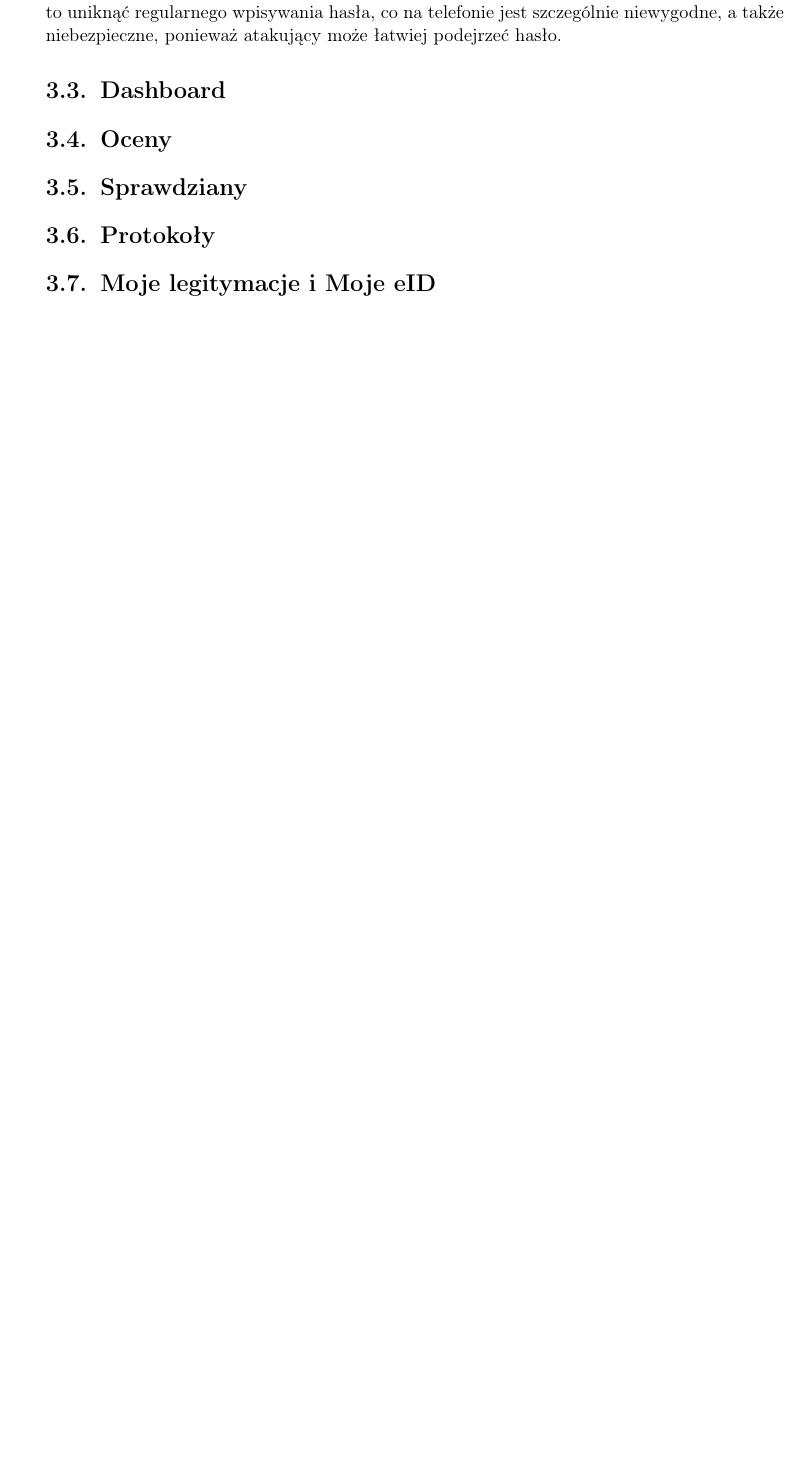
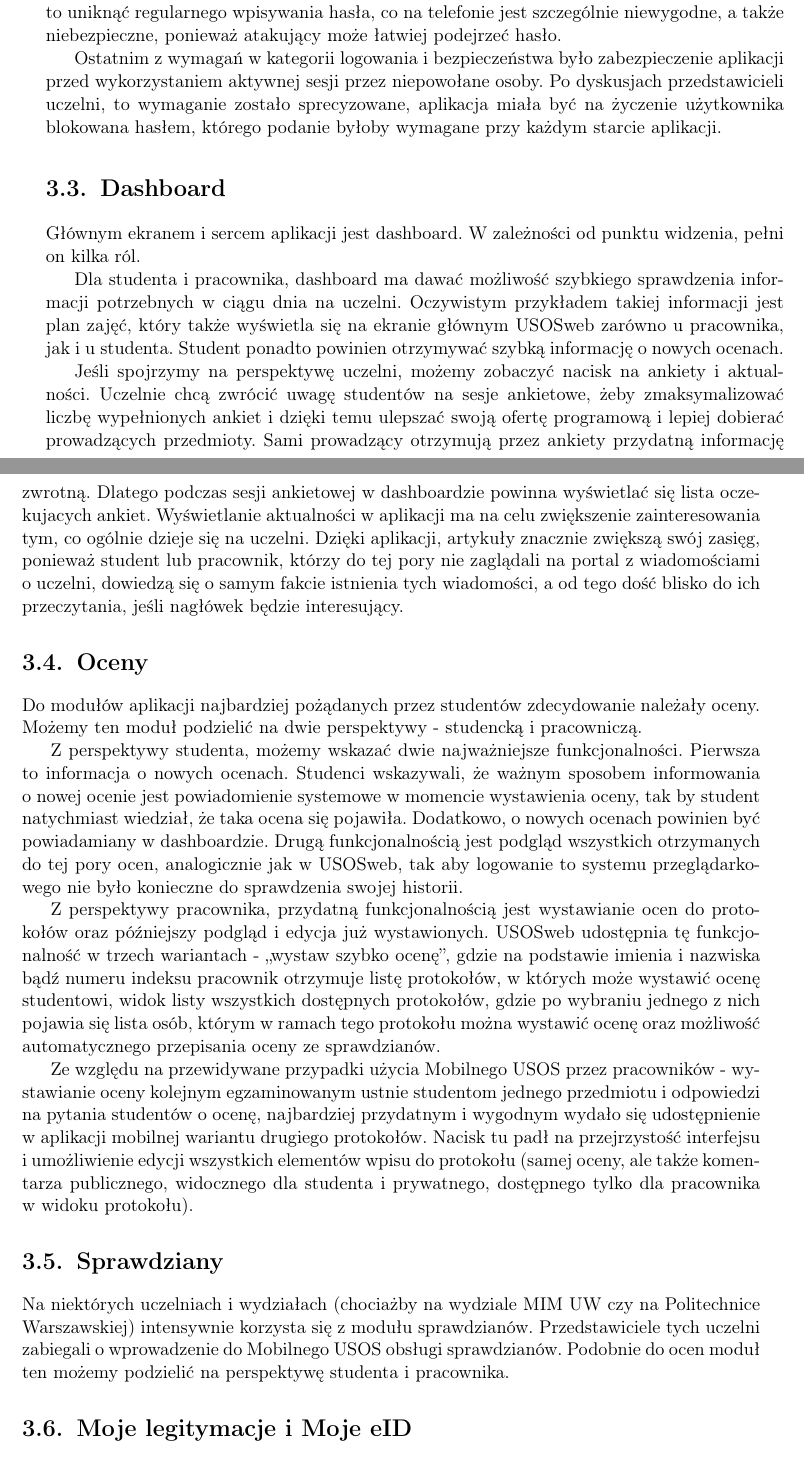
Before and after one commit to zhtk/magisterka, a LaTeX thesis (thesis.tex): part of page 15 of 34 before the commit and two parts of pages 15 and 16 of 35 after it, the two joined at a grey line, cut so that both start at the same text, the shorter picture padded with empty space. Compiled offline with pdfLaTeX.

Commit message:
Specyfikacja projektu 1/2 done

```diff
--- a/thesis.tex
+++ b/thesis.tex
@@ -547,15 +547,67 @@ sesję użytkownika bezterminowo, do wylogowania się bądź odinstalowania apli
 Pozwala to uniknąć regularnego wpisywania hasła, co na telefonie jest szczególnie
 niewygodne, a~także niebezpieczne, ponieważ atakujący może łatwiej podejrzeć hasło.
 
+Ostatnim z~wymagań w~kategorii logowania i~bezpieczeństwa było zabezpieczenie aplikacji
+przed wykorzystaniem aktywnej sesji przez niepowołane osoby. Po dyskusjach przedstawicieli
+uczelni, to wymaganie zostało sprecyzowane, aplikacja miała być na życzenie użytkownika
+blokowana hasłem, którego podanie byłoby wymagane przy każdym starcie aplikacji.
+
 \section{Dashboard}
 
+Głównym ekranem i~sercem aplikacji jest dashboard. W~zależności od punktu widzenia, pełni
+on kilka ról.
 
+Dla studenta i~pracownika, dashboard ma dawać możliwość szybkiego sprawdzenia informacji
+potrzebnych w~ciągu dnia na uczelni. Oczywistym przykładem takiej informacji jest plan zajęć,
+który także wyświetla się na ekranie głównym USOSweb zarówno u pracownika, jak i~u~studenta.
+Student ponadto powinien otrzymywać szybką informację o~nowych ocenach.
+
+Jeśli spojrzymy na perspektywę uczelni, możemy zobaczyć nacisk na ankiety i aktualności.
+Uczelnie chcą zwrócić uwagę studentów na sesje ankietowe, żeby zmaksymalizować liczbę
+wypełnionych ankiet i~dzięki temu ulepszać swoją ofertę programową i~lepiej dobierać
+prowadzących przedmioty. Sami prowadzący otrzymują przez ankiety przydatną informację zwrotną.
+Dlatego podczas sesji ankietowej w~dashboardzie powinna wyświetlać się lista oczekujacych
+ankiet. Wyświetlanie aktualności w~aplikacji ma na celu zwiększenie zainteresowania tym,
+co ogólnie dzieje się na uczelni. Dzięki aplikacji, artykuły znacznie zwiększą swój zasięg,
+ponieważ student lub pracownik, którzy do tej pory nie zaglądali na portal z~wiadomościami
+o~uczelni, dowiedzą się o~samym fakcie istnienia tych wiadomości, a~od tego dość blisko do
+ich przeczytania, jeśli nagłówek będzie interesujący.
 
 \section{Oceny}
 
+Do modułów aplikacji najbardziej pożądanych przez studentów zdecydowanie należały oceny.
+Możemy ten moduł podzielić na dwie perspektywy - studencką i~pracowniczą.
+
+Z~perspektywy studenta, możemy wskazać dwie najważniejsze funkcjonalności. Pierwsza to
+informacja o~nowych ocenach. Studenci wskazywali, że ważnym sposobem informowania o~nowej
+ocenie jest powiadomienie systemowe w~momencie wystawienia oceny, tak by student natychmiast
+wiedział, że taka ocena się pojawiła. Dodatkowo, o~nowych ocenach powinien być powiadamiany
+w~dashboardzie. Drugą funkcjonalnością jest podgląd wszystkich otrzymanych do tej pory ocen,
+analogicznie jak w~USOSweb, tak aby logowanie to systemu przeglądarkowego nie było konieczne
+do sprawdzenia swojej historii.
+
+Z~perspektywy pracownika, przydatną funkcjonalnością jest wystawianie ocen do protokołów
+oraz późniejszy podgląd i~edycja już wystawionych. USOSweb udostępnia tę funkcjonalność
+w~trzech wariantach - ,,wystaw szybko ocenę'', gdzie na podstawie imienia i~nazwiska bądź
+numeru indeksu pracownik otrzymuje listę protokołów, w~których może wystawić ocenę
+studentowi, widok listy wszystkich dostępnych protokołów, gdzie po wybraniu jednego
+z~nich pojawia się lista osób, którym w ramach tego protokołu można wystawić ocenę oraz
+możliwość automatycznego przepisania oceny ze sprawdzianów.
+
+Ze względu na przewidywane przypadki użycia Mobilnego USOS przez pracowników -
+wystawianie oceny kolejnym egzaminowanym ustnie studentom jednego przedmiotu
+i~odpowiedzi na pytania studentów o~ocenę, najbardziej przydatnym i~wygodnym wydało się
+udostępnienie w~aplikacji mobilnej wariantu drugiego protokołów. Nacisk tu padł na
+przejrzystość interfejsu i~umożliwienie edycji wszystkich elementów wpisu do protokołu
+(samej oceny, ale także komentarza publicznego, widocznego dla studenta i~prywatnego,
+dostępnego tylko dla pracownika w~widoku protokołu).
+
 \section{Sprawdziany}
 
-\section{Protokoły}
+Na niektórych uczelniach i~wydziałach (chociażby na wydziale MIM UW czy na Politechnice
+Warszawskiej) intensywnie korzysta się z~modułu sprawdzianów. Przedstawiciele tych
+uczelni zabiegali o wprowadzenie do Mobilnego USOS obsługi sprawdzianów. Podobnie do ocen
+moduł ten możemy podzielić na perspektywę studenta i~pracownika.
 
 \section{Moje legitymacje i Moje eID}
 
```
